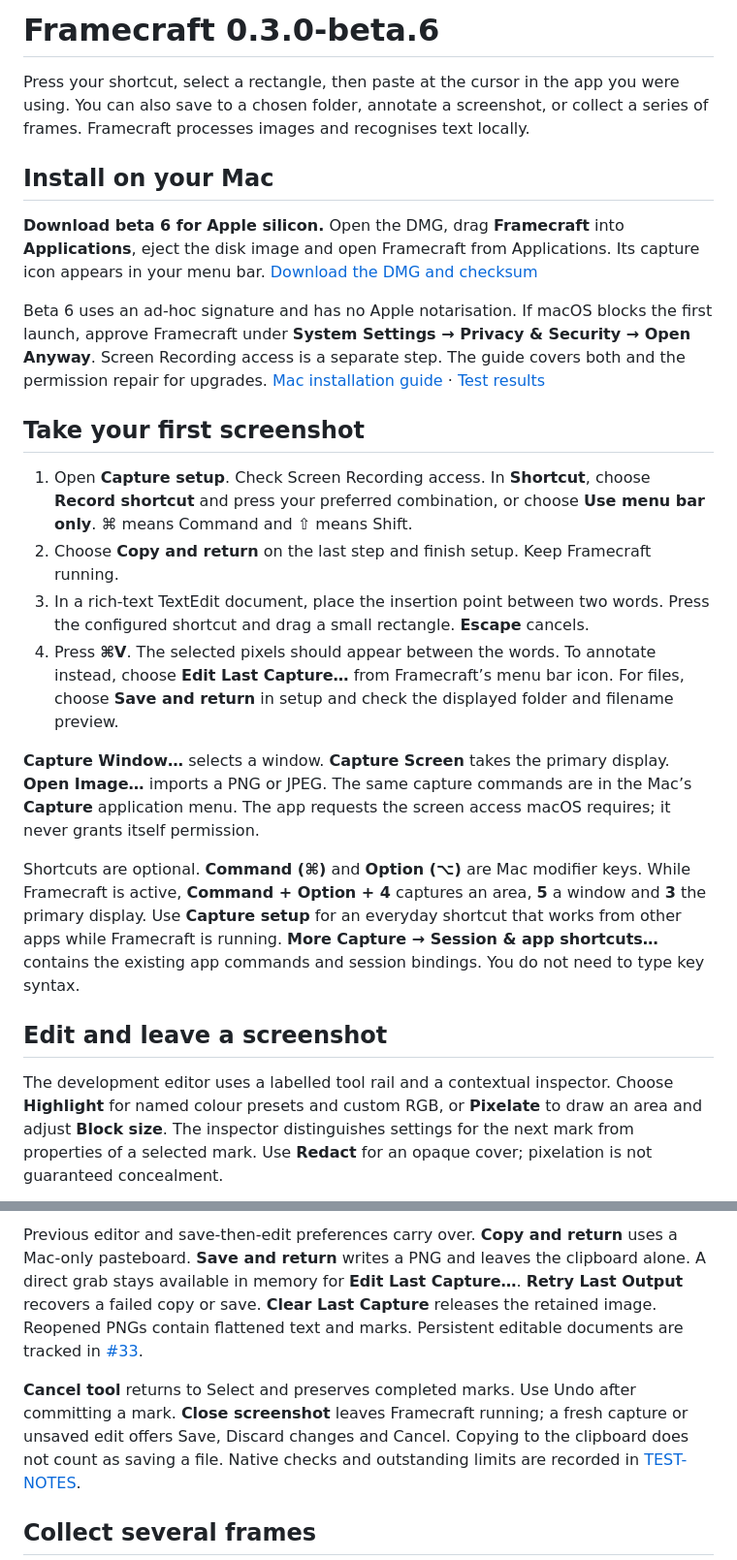
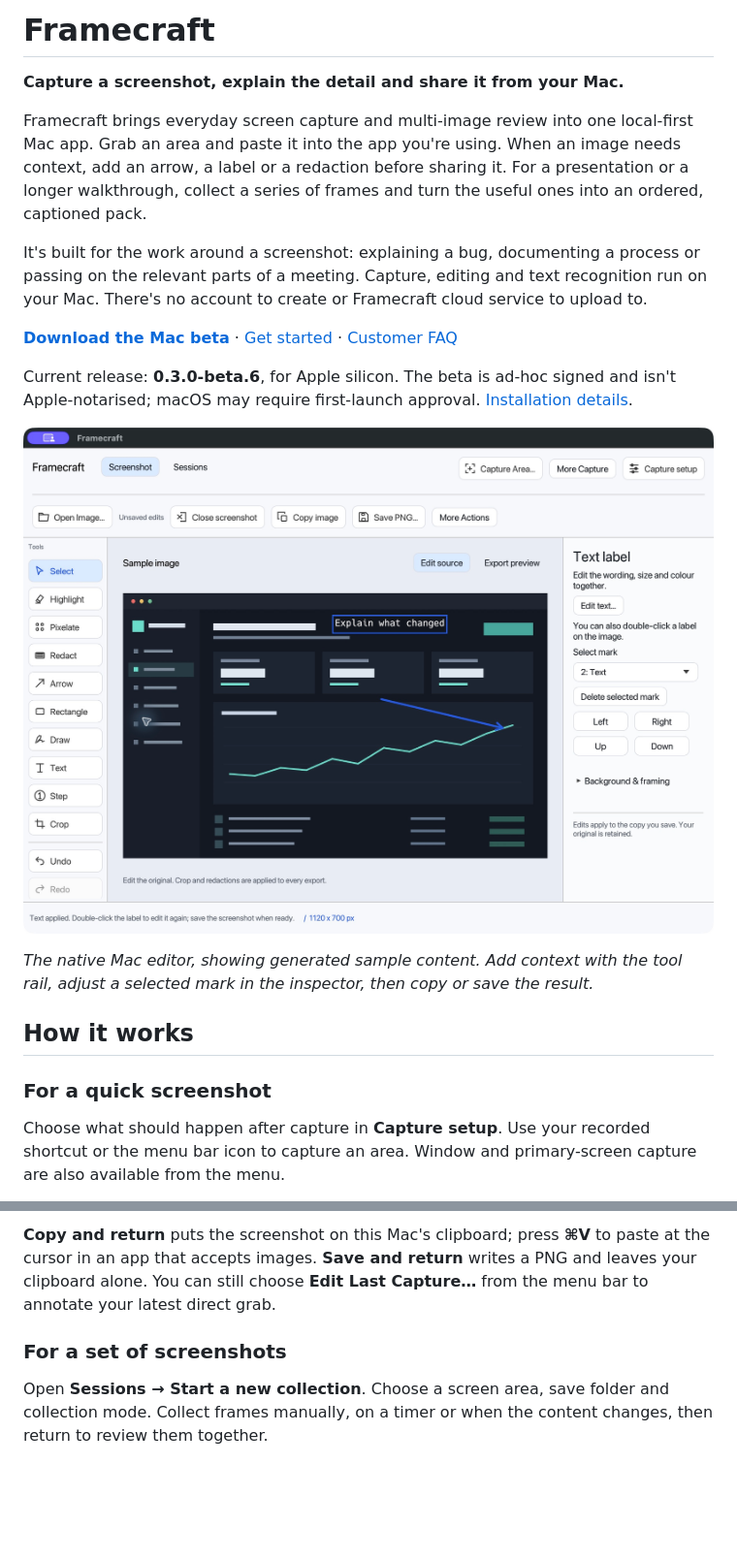
Before and after one commit to jonathan-tipper/framecraft, a Markdown page: README.md, 2 parts joined by grey strips. Shown at 97% size. GitHub-like rendering; pictures changed too: docs/images/screenshot-editor.jpg (added); blank space fills up the shorter version.

Commit message:
docs: present Framecraft with a customer-facing README

```diff
--- a/README.md
+++ b/README.md
@@ -1,25 +1,22 @@
-# Framecraft 0.3.0-beta.6
+# Framecraft
 
-Press your shortcut, select a rectangle, then paste at the cursor in the app you were using. You can also save to a chosen folder, annotate a screenshot, or collect a series of frames. Framecraft processes images and recognises text locally.
+**Capture a screenshot, explain the detail and share it from your Mac.**
 
-## Install on your Mac
+Framecraft brings everyday screen capture and multi-image review into one local-first Mac app. Grab an area and paste it into the app you're using. When an image needs context, add an arrow, a label or a redaction before sharing it. For a presentation or a longer walkthrough, collect a series of frames and turn the useful ones into an ordered, captioned pack.
 
-**Download beta 6 for Apple silicon.** Open the DMG, drag **Framecraft** into **Applications**, eject the disk image and open Framecraft from Applications. Its capture icon appears in your menu bar. [Download the DMG and checksum](https://github.com/jonathan-tipper/framecraft/releases/tag/v0.3.0-beta.6)
+It's built for the work around a screenshot: explaining a bug, documenting a process or passing on the relevant parts of a meeting. Capture, editing and text recognition run on your Mac. There's no account to create or Framecraft cloud service to upload to.
 
-Beta 6 uses an ad-hoc signature and has no Apple notarisation. If macOS blocks the first launch, approve Framecraft under **System Settings → Privacy & Security → Open Anyway**. Screen Recording access is a separate step. The guide covers both and the permission repair for upgrades. [Mac installation guide](docs/INSTALLATION.md) · [Test results](docs/TEST-NOTES.md)
+**[Download the Mac beta](https://github.com/jonathan-tipper/framecraft/releases/tag/v0.3.0-beta.6)** · [Get started](#get-started) · [Customer FAQ](#customer-faq)
 
-## Take your first screenshot
+Current release: **0.3.0-beta.6**, for Apple silicon. The beta is ad-hoc signed and isn't Apple-notarised; macOS may require first-launch approval. [Installation details](docs/INSTALLATION.md).
 
-1. Open **Capture setup**. Check Screen Recording access. In **Shortcut**, choose **Record shortcut** and press your preferred combination, or choose **Use menu bar only**. ⌘ means Command and ⇧ means Shift.
-2. Choose **Copy and return** on the last step and finish setup. Keep Framecraft running.
-3. In a rich-text TextEdit document, place the insertion point between two words. Press the configured shortcut and drag a small rectangle. **Escape** cancels.
-4. Press **⌘V**. The selected pixels should appear between the words. To annotate instead, choose **Edit Last Capture…** from Framecraft’s menu bar icon. For files, choose **Save and return** in setup and check the displayed folder and filename preview.
+![Framecraft's screenshot editor with labelled annotation tools, a text label and an arrow pointing to a detail in a sample image.](docs/images/screenshot-editor.jpg)
 
-**Capture Window…** selects a window. **Capture Screen** takes the primary display. **Open Image…** imports a PNG or JPEG. The same capture commands are in the Mac’s **Capture** application menu. The app requests the screen access macOS requires; it never grants itself permission.
+*The native Mac editor, showing generated sample content. Add context with the tool rail, adjust a selected mark in the inspector, then copy or save the result.*
 
-Shortcuts are optional. **Command (⌘)** and **Option (⌥)** are Mac modifier keys. While Framecraft is active, **Command + Option + 4** captures an area, **5** a window and **3** the primary display. Use **Capture setup** for an everyday shortcut that works from other apps while Framecraft is running. **More Capture → Session & app shortcuts…** contains the existing app commands and session bindings. You do not need to type key syntax.
+## How it works
 
-## Edit and leave a screenshot
+### For a quick screenshot
 
-The development editor uses a labelled tool rail and a contextual inspector. Choose **Highlight** for named colour presets and custom RGB, or **Pixelate** to draw an area and adjust **Block size**. The inspector distinguishes settings for the next mark from properties of a selected mark. Use **Redact** for an opaque cover; pixelation is not guaranteed concealment.
+Choose what should happen after capture in **Capture setup**. Use your recorded shortcut or the menu bar icon to capture an area. Window and primary-screen capture are also available from the menu.
 
@@ -27,7 +30,7 @@ The development editor uses a labelled tool rail and a contextual inspector. Cho
 
-Previous editor and save-then-edit preferences carry over. **Copy and return** uses a Mac-only pasteboard. **Save and return** writes a PNG and leaves the clipboard alone. A direct grab stays available in memory for **Edit Last Capture…**. **Retry Last Output** recovers a failed copy or save. **Clear Last Capture** releases the retained image. Reopened PNGs contain flattened text and marks. Persistent editable documents are tracked in [#33](https://github.com/jonathan-tipper/framecraft/issues/33).
+**Copy and return** puts the screenshot on this Mac's clipboard; press **⌘V** to paste at the cursor in an app that accepts images. **Save and return** writes a PNG and leaves your clipboard alone. You can still choose **Edit Last Capture…** from the menu bar to annotate your latest direct grab.
 
-**Cancel tool** returns to Select and preserves completed marks. Use Undo after committing a mark. **Close screenshot** leaves Framecraft running; a fresh capture or unsaved edit offers Save, Discard changes and Cancel. Copying to the clipboard does not count as saving a file. Native checks and outstanding limits are recorded in [TEST-NOTES](docs/TEST-NOTES.md).
+### For a set of screenshots
 
-## Collect several frames
+Open **Sessions → Start a new collection**. Choose a screen area, save folder and collection mode. Collect frames manually, on a timer or when the content changes, then return to review them together.
 
```
Also changed, not shown: other parts of README.md (+96 -43 lines), docs/images/README.md (added, +8 -0 lines), docs/images/session-review.jpg (added).
